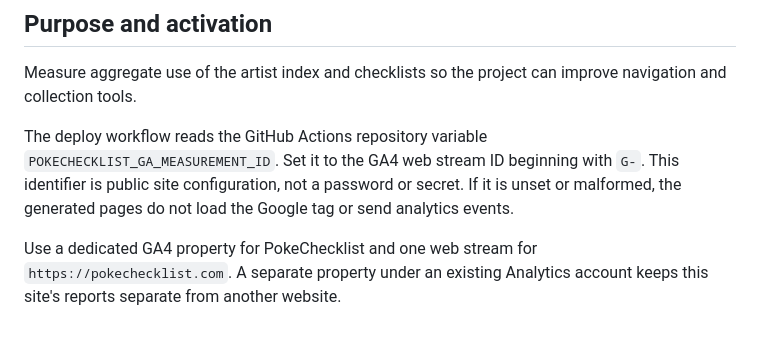
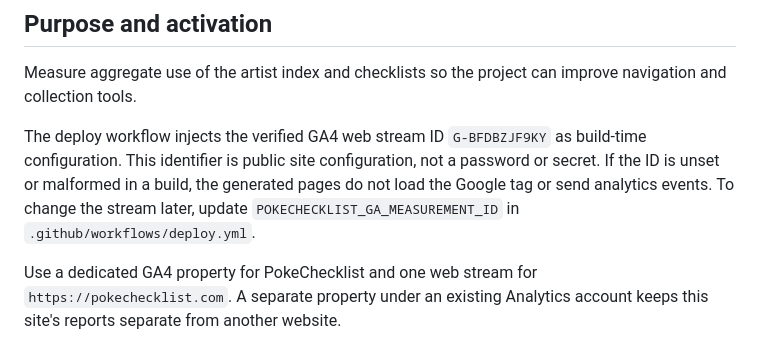
Before and after one commit to comet4940/asako-ito-card-collection, a Markdown page: ANALYTICS.md, the part around the change. GitHub-like rendering.

Commit message:
Document verified GA stream configuration

```diff
--- a/ANALYTICS.md
+++ b/ANALYTICS.md
@@ -6,7 +6,7 @@ This document defines Google Analytics 4 events and privacy rules for PokeCheckl
 
 Measure aggregate use of the artist index and checklists so the project can improve navigation and collection tools.
 
-The deploy workflow reads the GitHub Actions repository variable `POKECHECKLIST_GA_MEASUREMENT_ID`. Set it to the GA4 web stream ID beginning with `G-`. This identifier is public site configuration, not a password or secret. If it is unset or malformed, the generated pages do not load the Google tag or send analytics events.
+The deploy workflow injects the verified GA4 web stream ID `G-BFDBZJF9KY` as build-time configuration. This identifier is public site configuration, not a password or secret. If the ID is unset or malformed in a build, the generated pages do not load the Google tag or send analytics events. To change the stream later, update `POKECHECKLIST_GA_MEASUREMENT_ID` in `.github/workflows/deploy.yml`.
 
 Use a dedicated GA4 property for PokeChecklist and one web stream for `https://pokechecklist.com`. A separate property under an existing Analytics account keeps this site's reports separate from another website.
 
```
